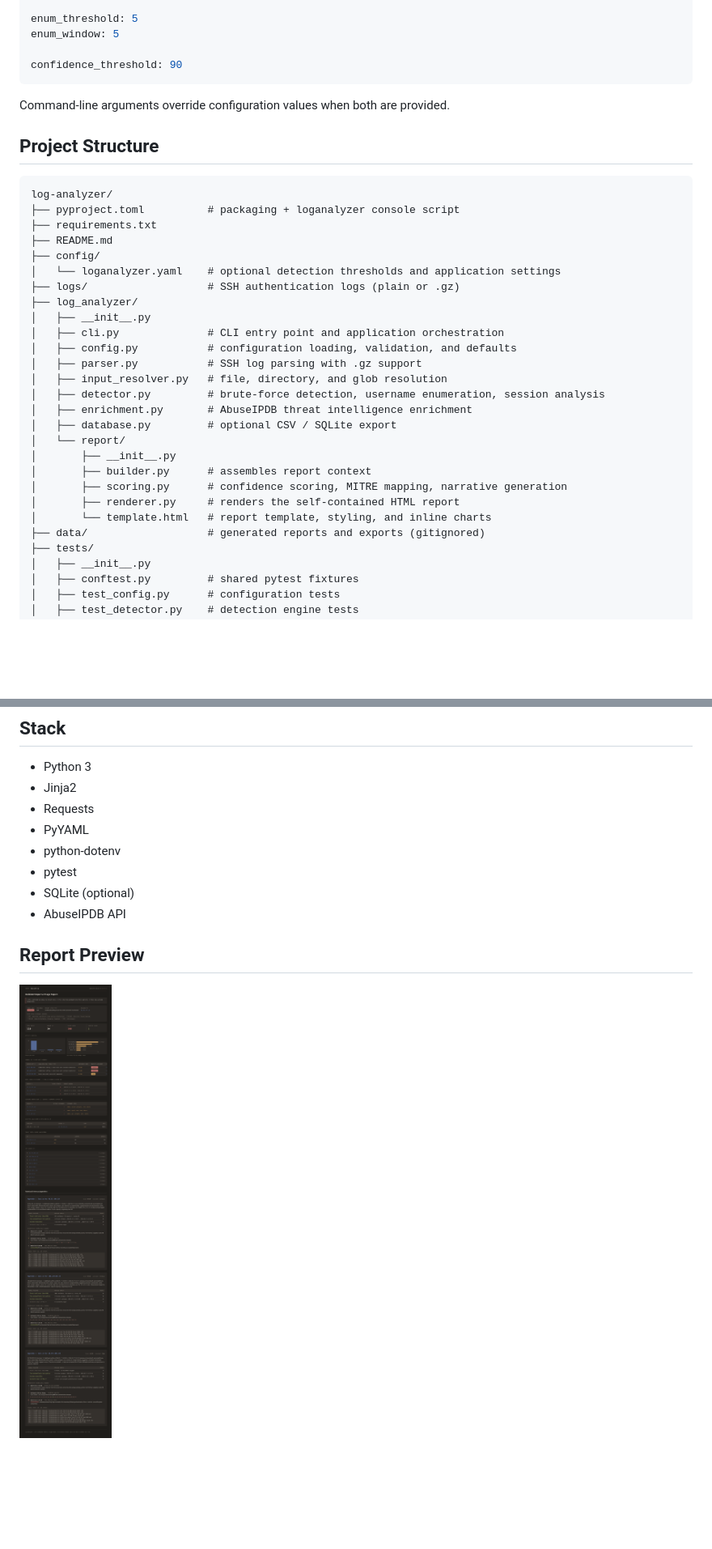
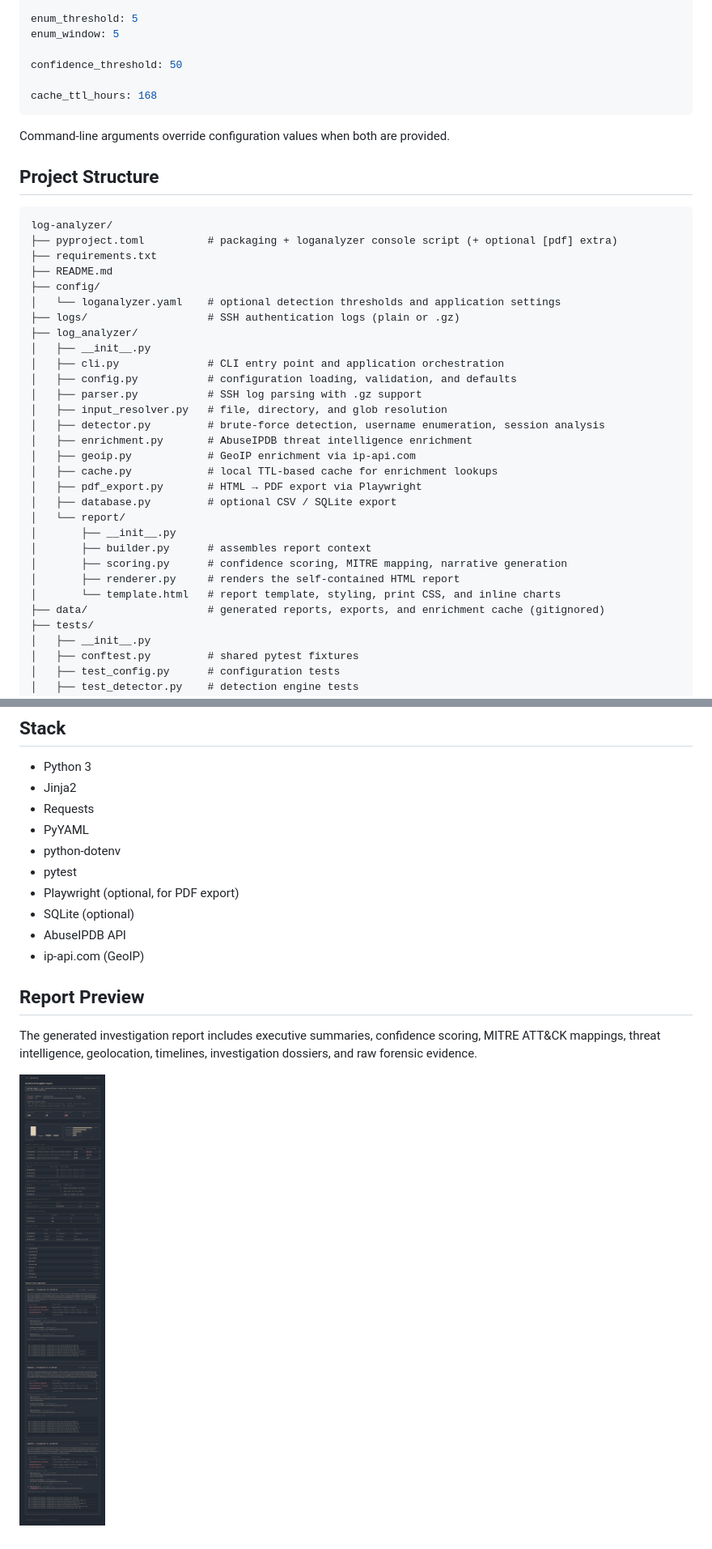
Before and after one commit to yugg755i/auth-log-analyzer, a Markdown page: README.md, 2 parts joined by grey strips. Shown: that part at 81% size. Rendered like a GitHub page; pictures changed too: screenshots/incident-report-overview.png; blank space fills up the shorter version.

````diff
--- a/README.md
+++ b/README.md
@@ -99,7 +125,9 @@ bruteforce_window: 5
 enum_threshold: 5
 enum_window: 5
 
-confidence_threshold: 90
+confidence_threshold: 50
+
+cache_ttl_hours: 168
 ```
 
 Command-line arguments override configuration values when both are provided.
@@ -108,7 +136,7 @@ Command-line arguments override configuration values when both are provided.
 
 ```text
 log-analyzer/
-├── pyproject.toml          # packaging + loganalyzer console script
+├── pyproject.toml          # packaging + loganalyzer console script (+ optional [pdf] extra)
 ├── requirements.txt
 ├── README.md
 ├── config/
@@ -122,14 +150,17 @@ log-analyzer/
 │   ├── input_resolver.py   # file, directory, and glob resolution
 │   ├── detector.py         # brute-force detection, username enumeration, session analysis
 │   ├── enrichment.py       # AbuseIPDB threat intelligence enrichment
+│   ├── geoip.py            # GeoIP enrichment via ip-api.com
+│   ├── cache.py            # local TTL-based cache for enrichment lookups
+│   ├── pdf_export.py       # HTML → PDF export via Playwright
 │   ├── database.py         # optional CSV / SQLite export
 │   └── report/
 │       ├── __init__.py
 │       ├── builder.py      # assembles report context
 │       ├── scoring.py      # confidence scoring, MITRE mapping, narrative generation
 │       ├── renderer.py     # renders the self-contained HTML report
-│       └── template.html   # report template, styling, and inline charts
-├── data/                   # generated reports and exports (gitignored)
+│       └── template.html   # report template, styling, print CSS, and inline charts
+├── data/                   # generated reports, exports, and enrichment cache (gitignored)
 ├── tests/
 │   ├── __init__.py
 │   ├── conftest.py         # shared pytest fixtures
@@ -149,9 +180,13 @@ log-analyzer/
 - PyYAML
 - python-dotenv
 - pytest
+- Playwright (optional, for PDF export)
 - SQLite (optional)
 - AbuseIPDB API
+- ip-api.com (GeoIP)
 
 ## Report Preview
 
+The generated investigation report includes executive summaries, confidence scoring, MITRE ATT&CK mappings, threat intelligence, geolocation, timelines, investigation dossiers, and raw forensic evidence.
+
 ![Report preview](screenshots/incident-report-overview.png)
````
Also changed, not shown: other parts of README.md (+30 -4 lines).
